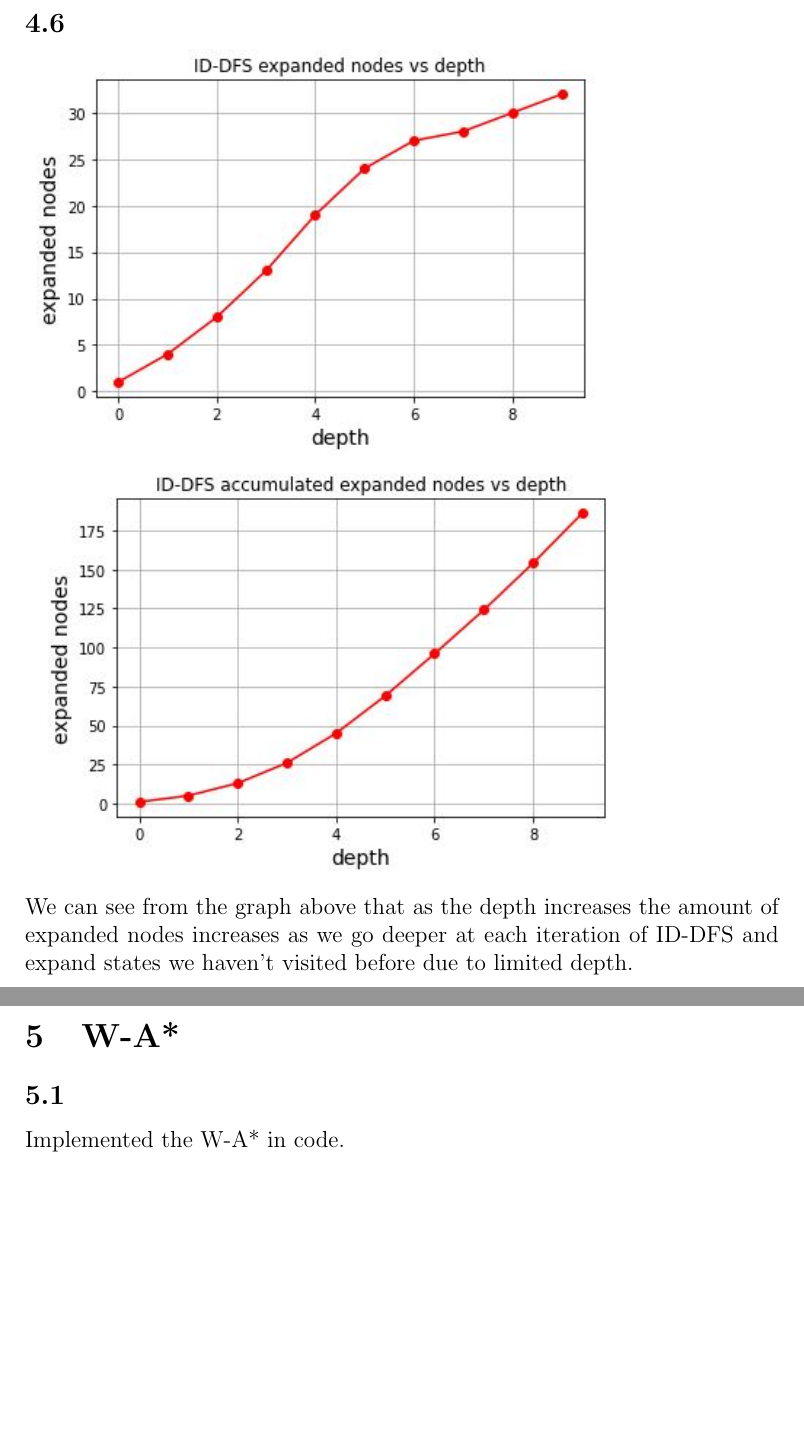
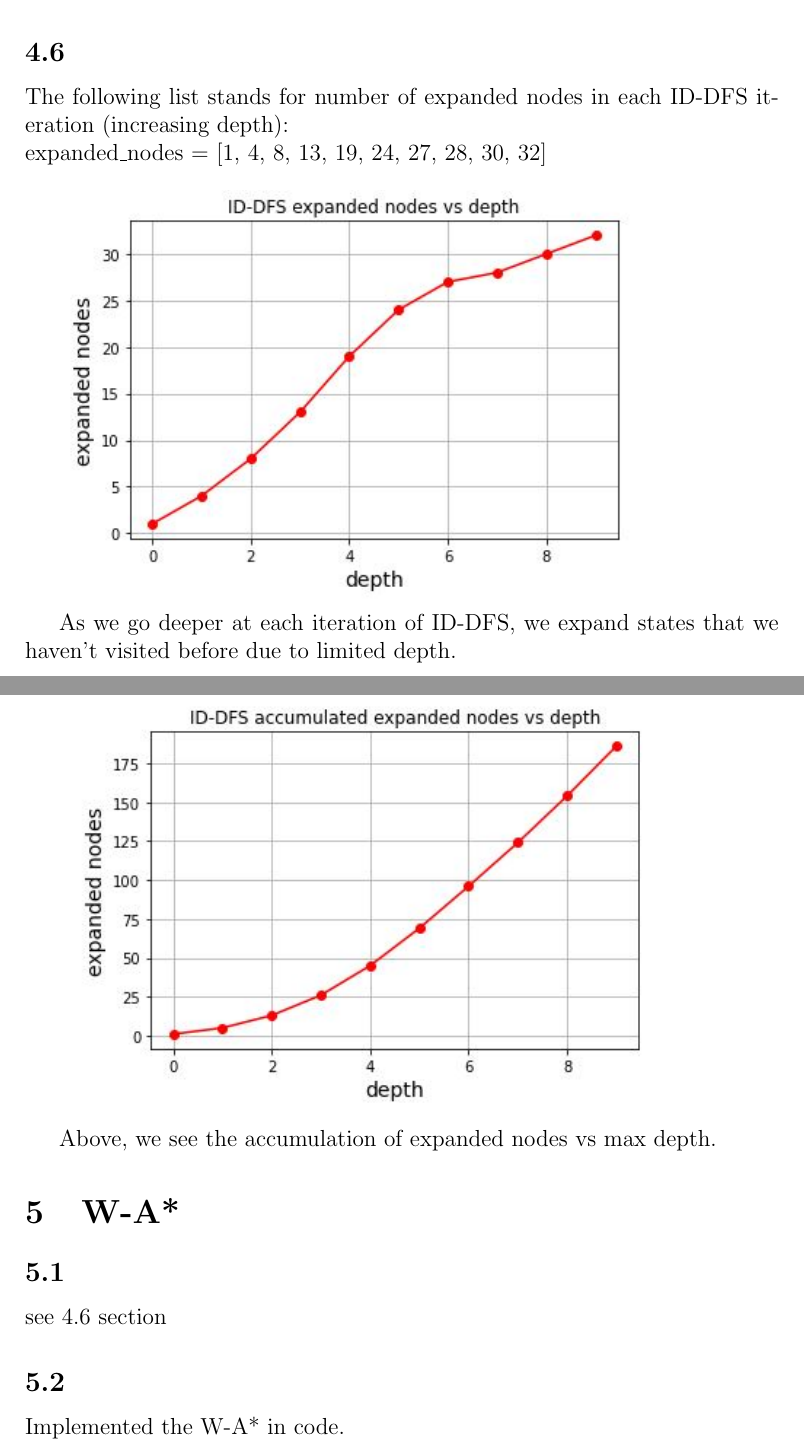
Before and after one commit to ynahum/ai_hw, a LaTeX problem sheet (hw1/main.tex): two parts of pages 9 and 10 of 13 before the commit and two parts of pages 8 and 9 of 13 after it, joined at a grey line, cut so that both start at the same text, the shorter picture padded with empty space. Compiled offline with pdfLaTeX.

Commit message:
hw1 added id-dfs plot and fixes

```diff
--- a/hw1/main.tex
+++ b/hw1/main.tex
@@ -169,11 +169,20 @@ The advantage of ID-DFS compared to BFS is its memory complexity. In ID-DFS we h
 The disadvantage of ID-DFS compared to BFS-G is that it expands the same nodes several times while BFS-G expands each node only once.
 
 \subsection{}
-\includegraphics[scale=1]{id_dfs_plot2.JPG}\\
-\includegraphics[scale=1]{id_dfs_plot.JPG}\\
-We can see from the graph above that as the depth increases the amount of expanded nodes increases as we go deeper at each iteration of ID-DFS and expand states we haven't visited before due to limited depth.
+The following list stands for number of expanded nodes in each ID-DFS iteration (increasing depth):\\
+expanded\_nodes = [1, 4, 8, 13, 19, 24, 27, 28, 30, 32]\\
+
+\includegraphics[scale=1]{id_dfs_plot2.JPG}
+
+As we go deeper at each iteration of ID-DFS, we expand states that we haven't visited before due to limited depth.
+
+\includegraphics[scale=1]{id_dfs_plot.JPG}
+
+Above, we see the accumulation of expanded nodes vs max depth.
 
 \section{W-A*}
+\subsection{}
+see 4.6 section
 \subsection{}
 Implemented the W-A* in code.\\
 When w=0.5, we get the A* search.
```
